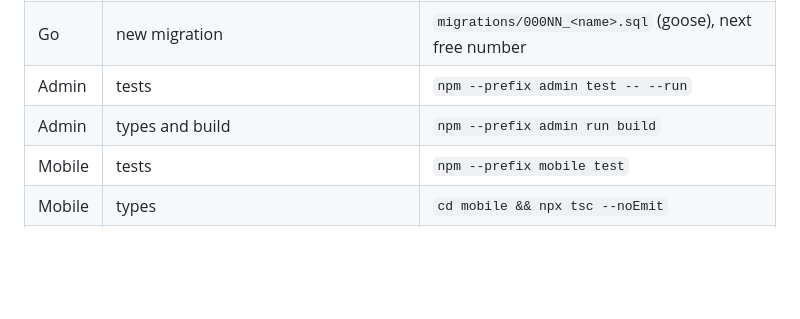
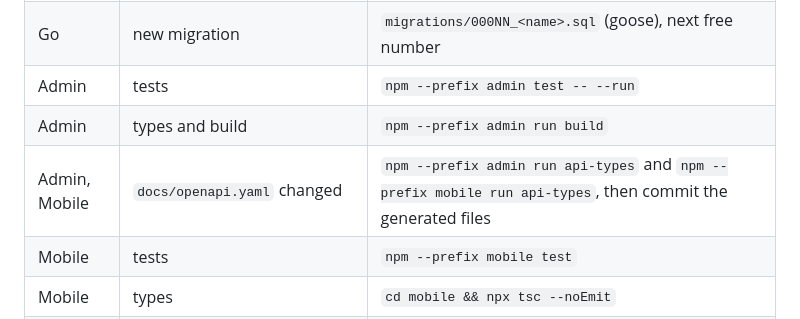
Before and after one commit to kejlerj/league-s, a Markdown page: CLAUDE.md, the part around the change. Drawn GitHub-style; blank space fills up the shorter version.

```diff
--- a/CLAUDE.md
+++ b/CLAUDE.md
@@ -38,6 +38,7 @@ The `plan/` folder at the root is the old, git-ignored copy of `docs/api/`. Don'
 | Go | new migration | `migrations/000NN_<name>.sql` (goose), next free number |
 | Admin | tests | `npm --prefix admin test -- --run` |
 | Admin | types and build | `npm --prefix admin run build` |
+| Admin, Mobile | `docs/openapi.yaml` changed | `npm --prefix admin run api-types` and `npm --prefix mobile run api-types`, then commit the generated files |
 | Mobile | tests | `npm --prefix mobile test` |
 | Mobile | types | `cd mobile && npx tsc --noEmit` |
 | Mobile | simulator (paused until PR-26) | skill `simulator-check` |
```
Also changed, not shown: docs/agents/code-style.md (+2 -2 lines), docs/agents/testing.md (+12 -1 lines).
